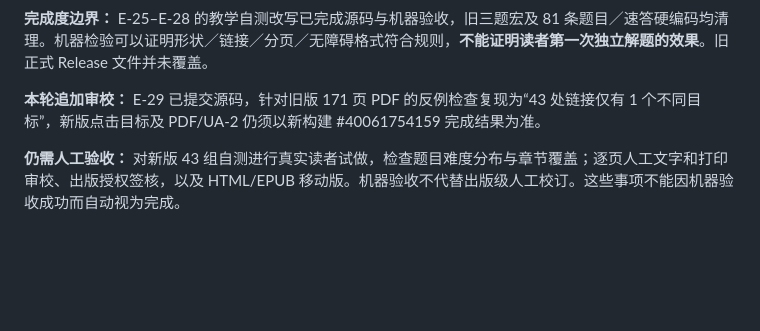
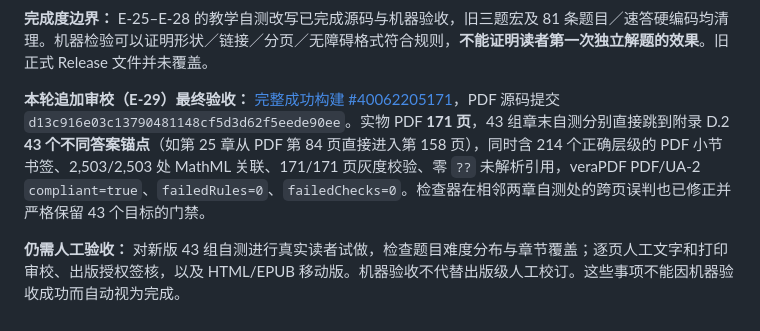
Before and after one commit to CoCoThink/ai-by-intuition, a Markdown page: docs/ERRATA.md, the part around the change. Rendered like a GitHub page; blank space fills up the shorter version.

Commit message:
docs(errata): record passing 43-answer-link PDF navigation and PDF/UA-2 audit

```diff
--- a/docs/ERRATA.md
+++ b/docs/ERRATA.md
@@ -64,6 +64,6 @@
 
 **完成度边界：** E-25–E-28 的教学自测改写已完成源码与机器验收，旧三题宏及 81 条题目／速答硬编码均清理。机器检验可以证明形状／链接／分页／无障碍格式符合规则，**不能证明读者第一次独立解题的效果**。旧正式 Release 文件并未覆盖。
 
-**本轮追加审校：** E-29 已提交源码，针对旧版 171 页 PDF 的反例检查复现为“43 处链接仅有 1 个不同目标”，新版点击目标及 PDF/UA-2 仍须以新构建 #40061754159 完成结果为准。
+**本轮追加审校（E-29）最终验收：** [完整成功构建 #40062205171](https://github.com/CoCoThink/ai-by-intuition/actions/runs/40062205171)，PDF 源码提交 `d13c916e03c13790481148cf5d3d62f5eede90ee`。实物 PDF **171 页**，43 组章末自测分别直接跳到附录 D.2 **43 个不同答案锚点**（如第 25 章从 PDF 第 84 页直接进入第 158 页），同时含 214 个正确层级的 PDF 小节书签、2,503/2,503 处 MathML 关联、171/171 页灰度校验、零 `??` 未解析引用，veraPDF PDF/UA-2 `compliant=true`、`failedRules=0`、`failedChecks=0`。检查器在相邻两章自测处的跨页误判也已修正并严格保留 43 个目标的门禁。
 
 **仍需人工验收：** 对新版 43 组自测进行真实读者试做，检查题目难度分布与章节覆盖；逐页人工文字和打印审校、出版授权签核，以及 HTML/EPUB 移动版。机器验收不代替出版级人工校订。这些事项不能因机器验收成功而自动视为完成。
```
